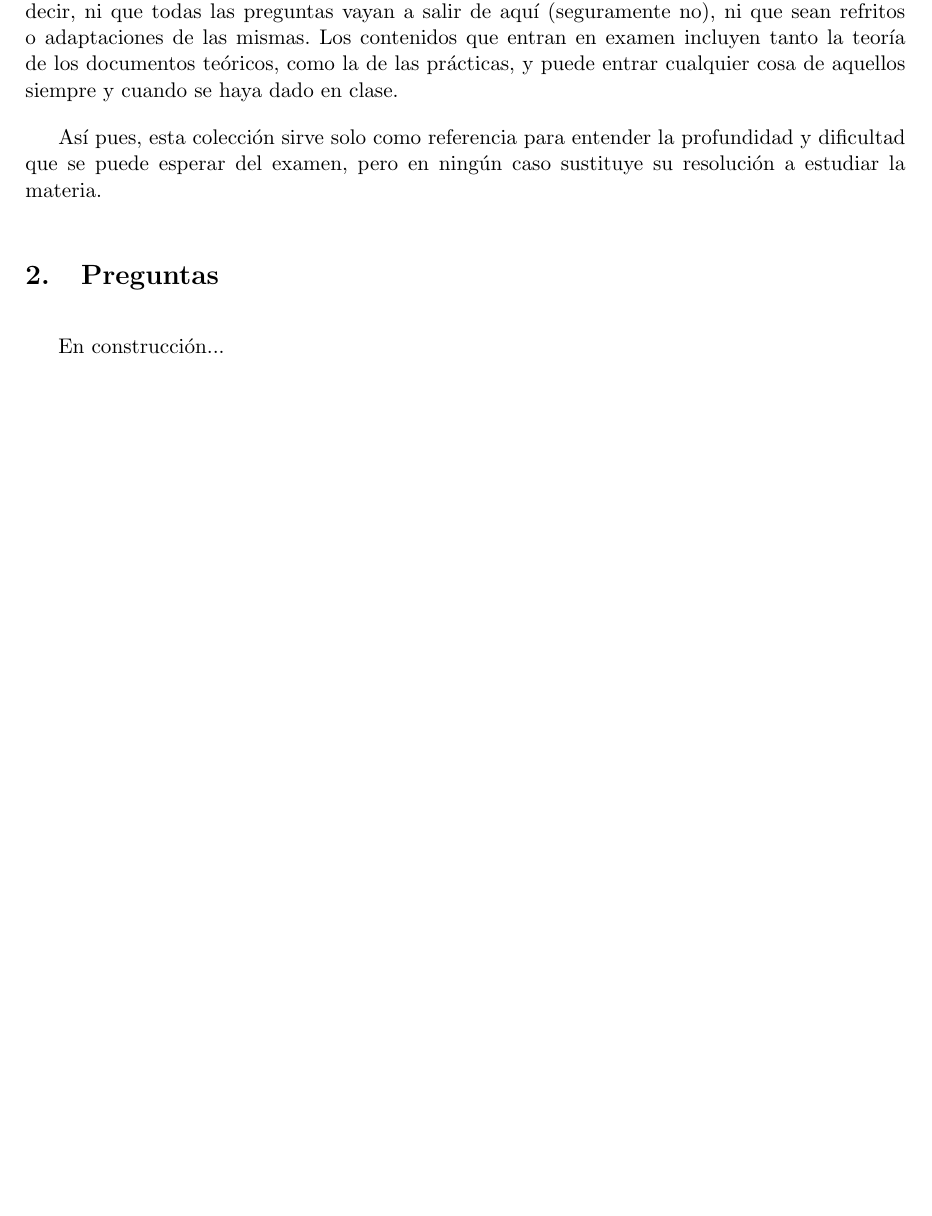
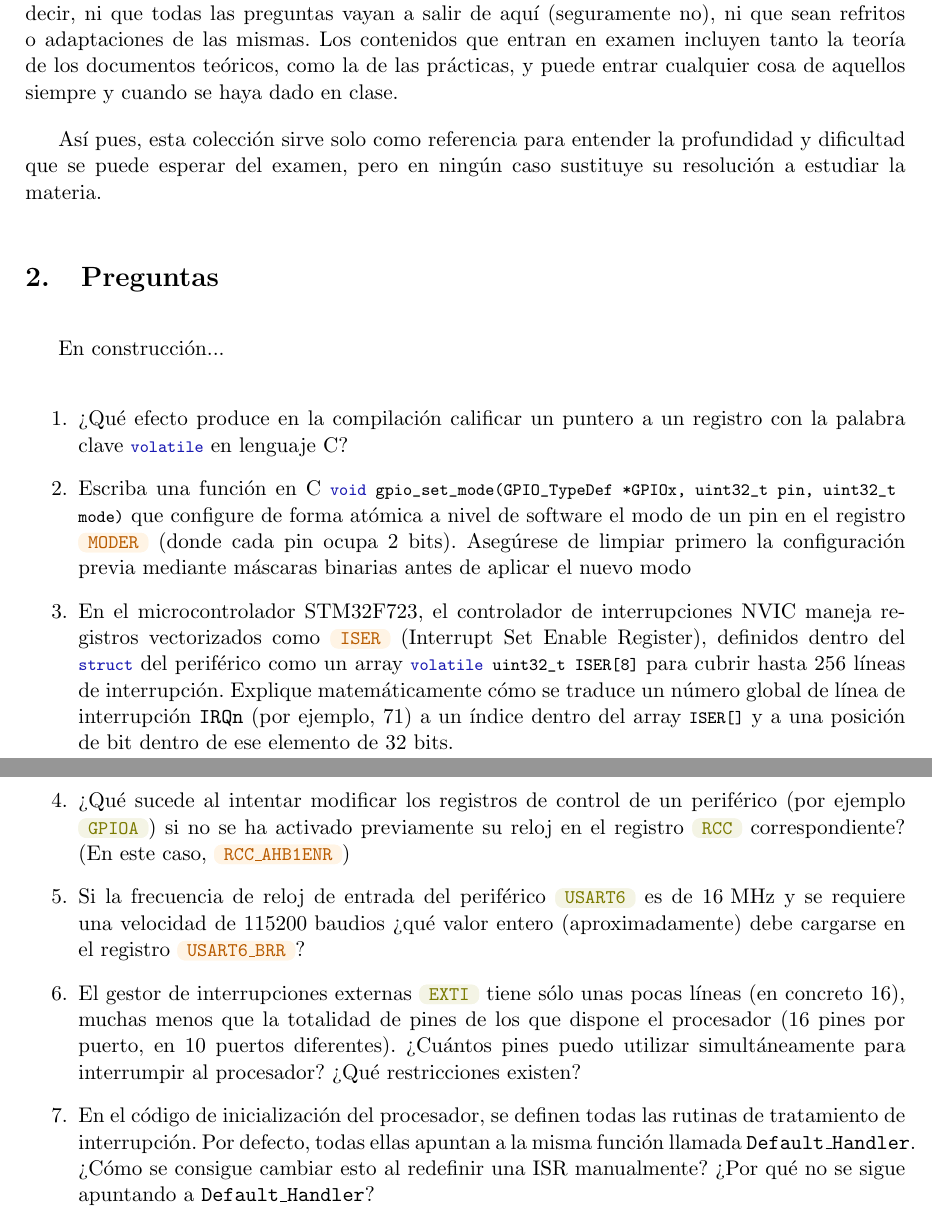
Before and after one commit to Daniel-BG/PSyD, a LaTeX problem sheet (examenes/main.tex): part of the page before the commit and two parts of pages 1 and 2 of 2 after it, the two joined at a grey line, cut so that both start at the same text, the shorter picture padded with empty space. Compiled offline with pdfLaTeX.

Commit message:
Algunas preguntitas hechas

```diff
--- a/examenes/main.tex
+++ b/examenes/main.tex
@@ -40,4 +52,72 @@
     En construcción...
 
 
+    \begin{enumerate}
+        \item ¿Qué efecto produce en la compilación calificar un puntero a un registro con la palabra clave \lstinline|volatile| en lenguaje C?
+
+            \begin{solution}
+                Al nombrarlo como \lstinline|volatile|, le decimos al compilador que su valor podría cambiar por fuentes ajenas al programa (por ejemplo el propio periférico). Por tanto, no debería realizar optimizaciones basadas en suposiciones sobre su valor, leyéndolo siempre que lo necesite directamente desde memoria.
+            \end{solution}
+
+        \item Escriba una función en C \lstinline|void gpio_set_mode(GPIO_TypeDef *GPIOx, uint32_t pin, uint32_t mode)| que configure de forma atómica a nivel de software el modo de un pin en el registro \REG{MODER} (donde cada pin ocupa 2 bits). Asegúrese de limpiar primero la configuración previa mediante máscaras binarias antes de aplicar el nuevo modo
+
+            \begin{solution}
+                \begin{lstlisting}
+                    static inline void gpio_set_mode(GPIO_TypeDef *GPIOx, uint32_t pin, GPIO_Mode_t mode) {
+                        uint32_t temp = GPIOx->MODER;
+                        temp &= ~(0b11U << (pin * 2));
+                        temp |= ((uint32_t)mode << (pin * 2));
+                        GPIOx->MODER = temp;
+                    }
+                \end{lstlisting}
+            \end{solution}
+
+        \item En el microcontrolador STM32F723, el controlador de interrupciones NVIC maneja registros vectorizados como \REG{ISER} (Interrupt Set Enable Register), definidos dentro del \lstinline|struct| del periférico como un array \lstinline|volatile uint32_t ISER[8]| para cubrir hasta 256 líneas de interrupción. Explique matemáticamente cómo se traduce un número global de línea de interrupción \texttt{IRQn} (por ejemplo, 71) a un índice dentro del array \lstinline|ISER[]| y a una posición de bit dentro de ese elemento de 32 bits.
+
+            \begin{solution}
+                Al ser cada elemento del array una palabra de 32 bits, las línea de interrupción se distribuyen en bloques contiguos de 32 líneas.
+
+                El índice del registro es la parte entera de la división por 32: $\lfloor N / 32 \rfloor$. En operaciones de desplazamiento de bits equivale a $N \gg 5$. En nuestro ejemplo, $71 \gg 5 = 2$ (corresponde a \REG{ISER[2]}).
+
+                La posición del bit dentro del registro de 32 bits es el resto de la división: $N \pmod{32}$. En operaciones bit a bit equivale a $N \ \& \ 0\text{x1F}$ ($N \ \& \ 31$).
+            \end{solution}
+
+        \item ¿Qué sucede al intentar modificar los registros de control de un periférico (por ejemplo \PER{GPIOA}) si no se ha activado previamente su reloj en el registro \PER{RCC} correspondiente? (En este caso, \REG{RCC\_AHB1ENR})
+
+            \begin{solution}
+                Como el periférico y sus registros no están recibiendo señal de reloj, no actualizarán sus valores y por tanto las escrituras habrán sido en vano.
+            \end{solution}
+
+        \item Si la frecuencia de reloj de entrada del periférico \PER{USART6} es de $16\text{ MHz}$ y se requiere una velocidad de $115200\text{ baudios}$ ¿qué valor entero (aproximadamente) debe cargarse en el registro \REG{USART6\_BRR}?
+
+            \begin{solution}
+                Para reducir la velocidad de reloj de entrada a la objetivo (los baudios) debemos utilizar un divisor de reloj. En este caso, el valor que le damos está en el registro \REG{BRR}. El valor $v_{BRR}$ necesario será:
+
+                \[
+                    v_{BRR} = \frac{f_{in}}{baud rate} = \frac{16\cdot 10^6}{115200} \approx 139
+                \]
+            \end{solution}
+
+        \item El gestor de interrupciones externas \PER{EXTI} tiene sólo unas pocas líneas (en concreto 16), muchas menos que la totalidad de pines de los que dispone el procesador (16 pines por puerto, en 10 puertos diferentes). ¿Cuántos pines puedo utilizar simultáneamente para interrumpir al procesador? ¿Qué restricciones existen?
+
+            \begin{solution}
+                \PER{EXTI} multiplexa los pines de entrada, colocando todos los pines "0" (PA0, PB0, PC0,...) en la línea \texttt{EXTI0}, y así sucesivamente. Por tanto, el máximo de pines utilizables para interrumpir es de 16. La restricción existente es que nunca podremos utilizar dos pines con el mismo número (por ejemplo PA0 y PB0) a la vez, ya que comparten línea. Sí es posible sin embargo utilizar todos los pines de un puerto a la vez (PA0, PA1, PA2...) ya que cada uno va a una línea diferente.
+            \end{solution}
+
+        \item En el código de inicialización del procesador, se definen todas las rutinas de tratamiento de interrupción. Por defecto, todas ellas apuntan a la misma función llamada \texttt{Default\_Handler}. ¿Cómo se consigue cambiar esto al redefinir una ISR manualmente? ¿Por qué no se sigue apuntando a \texttt{Default\_Handler}?
+
+            \begin{solution}
+                Aunque por defecto se apunte a \texttt{Default\_Handler}, su puntero está definido como \texttt{.weak}. Esto quiere decir que cualquier redefinición del mismo ganará prioridad sobre la original. Por tanto, al redefinirlo, conseguimos que el enlazador apunte a la nueva función en lugar de la antigua.
+            \end{solution}
+
+    \end{enumerate}
+
+
+    %UART
+    %I2C
+    %linker script
+
+
+    \Closesolutionfile{solutions}
+
 \end{document}
```
Also changed, not shown: README.md, examenes/main.pdf (deleted), examenes/main_preguntas.pdf (added), examenes/main_soluciones.pdf (added), examenes/makefile (added), examenes/main.tex (12 more changed lines), 1 other file.
